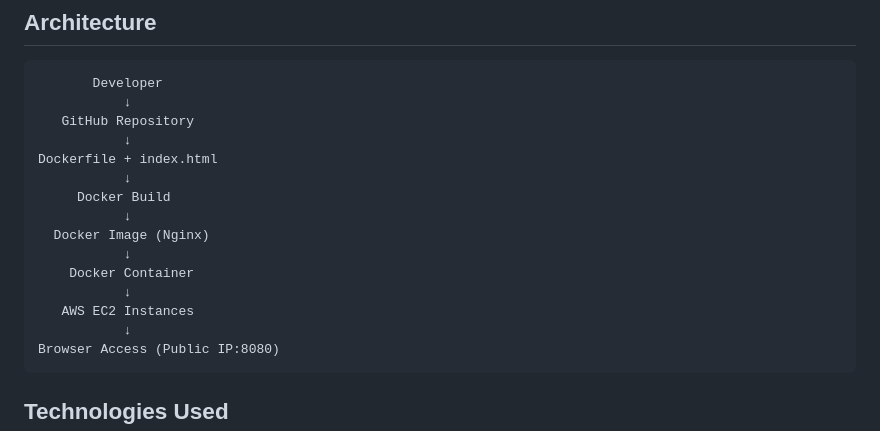
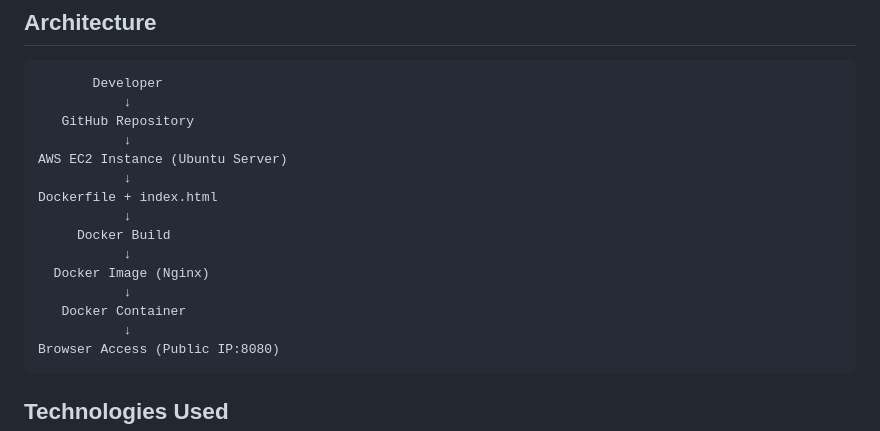
Before and after one commit to bijendradeori07/dockerized-custom-website, a Markdown page: README.md, the part around the change. Rendered like a GitHub page.

Commit message:
Architecture update

````diff
--- a/README.md
+++ b/README.md
@@ -9,15 +9,15 @@ The application is built using a simple HTML page, containerized using Docker an
            ↓
    GitHub Repository
            ↓
+AWS EC2 Instance (Ubuntu Server)
+           ↓
 Dockerfile + index.html
            ↓
      Docker Build
            ↓
   Docker Image (Nginx)
            ↓
-    Docker Container
-           ↓
-   AWS EC2 Instances
+   Docker Container
            ↓
 Browser Access (Public IP:8080)
 ```
````
